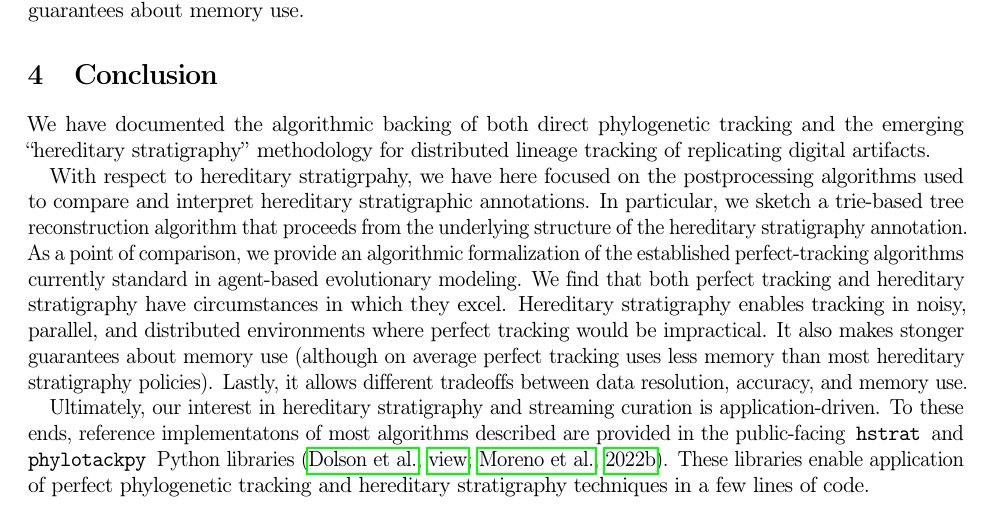
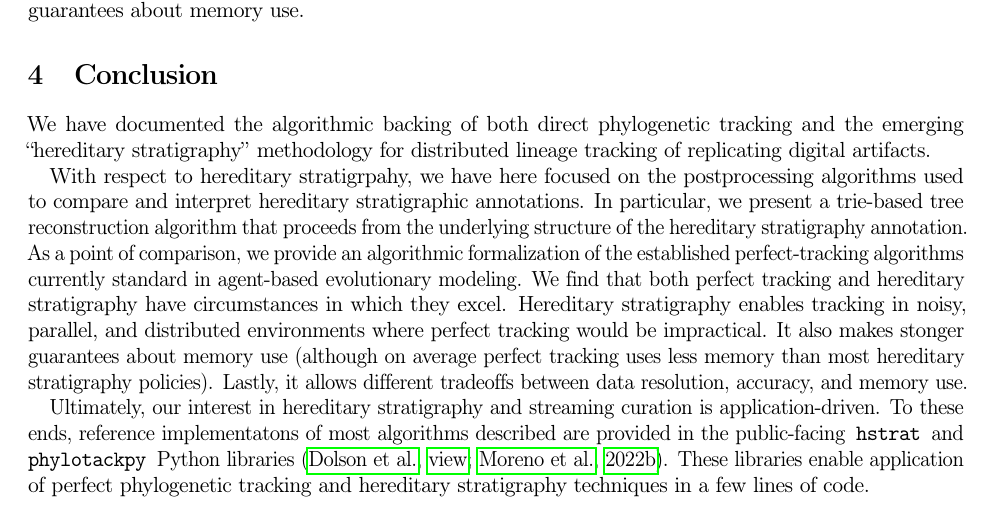
Before and after one commit to mmore500/phylotrack-algorithm-analysis, a LaTeX paper (tex/main.tex, which reads tex/text/body/conclusion.tex): part of page 11 of 16, cut so that both start at the same text. Compiled offline with pdfLaTeX; a LaTeX package or settings file that is missing is left out.

Commit message:
Counter edit @emilydolson suggestion

```diff
--- a/tex/text/body/conclusion.tex
+++ b/tex/text/body/conclusion.tex
@@ -17,7 +17,7 @@ We have documented the algorithmic backing of both direct phylogenetic tracking
 % We identify five policy algorithms that provide different size/coverage trade-offs for the streaming curation problem, and provide procedures to enact them efficiently.
 
 With respect to hereditary stratigrpahy, we have here focused on the postprocessing algorithms used to compare and interpret hereditary stratigraphic annotations.
-In particular, we sketch a trie-based tree reconstruction algorithm that proceeds from the underlying structure of the hereditary stratigraphy annotation.
+In particular, we present a trie-based tree reconstruction algorithm that proceeds from the underlying structure of the hereditary stratigraphy annotation.
 As a point of comparison, we provide an algorithmic formalization of the established perfect-tracking algorithms currently standard in agent-based evolutionary modeling.
 We find that both perfect tracking and hereditary stratigraphy have circumstances in which they excel.
 Hereditary stratigraphy enables tracking in noisy, parallel, and distributed environments where perfect tracking would be impractical.
```
Also changed, not shown: tex/text/body/introduction.tex (+2 -1 lines).
